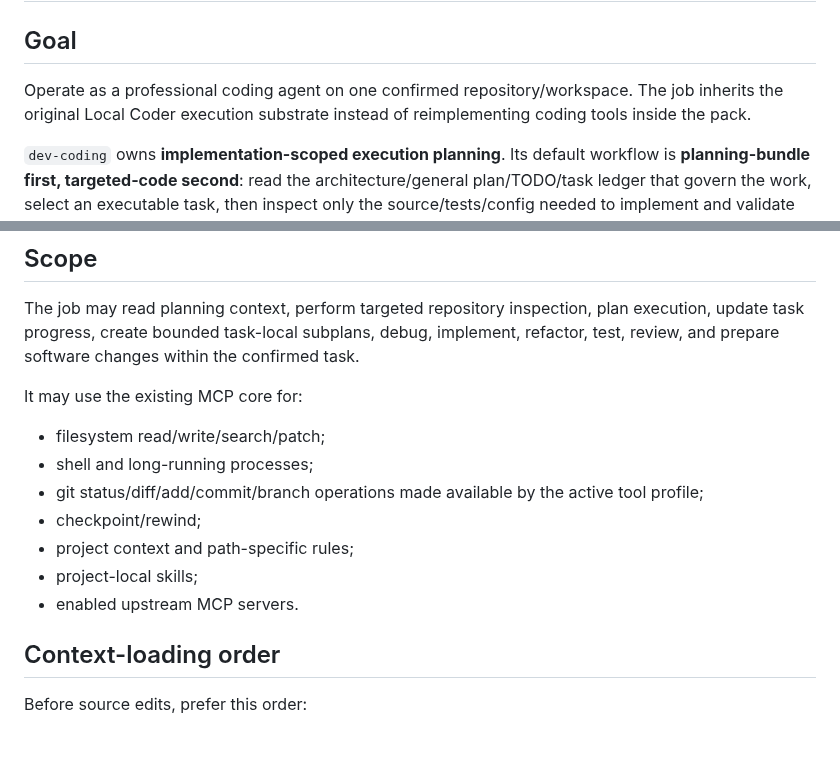
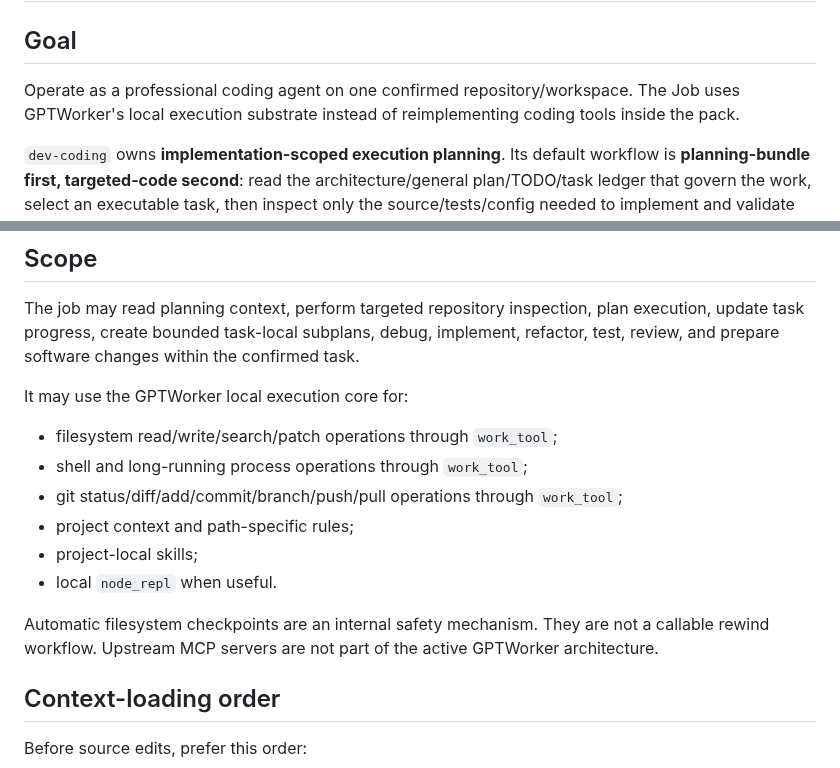
Before and after one commit to thebimhouseinfo-sudo/chatgpt-local-worker, a Markdown page: jobs/dev-coding/JOB.md, 2 parts joined by grey strips. GitHub-like rendering; blank space fills up the shorter version.

Commit message:
docs: align dev-coding Job with cleaned runtime

```diff
--- a/jobs/dev-coding/JOB.md
+++ b/jobs/dev-coding/JOB.md
@@ -2,7 +2,7 @@
 
 ## Goal
 
-Operate as a professional coding agent on one confirmed repository/workspace. The job inherits the original Local Coder execution substrate instead of reimplementing coding tools inside the pack.
+Operate as a professional coding agent on one confirmed repository/workspace. The Job uses GPTWorker's local execution substrate instead of reimplementing coding tools inside the pack.
 
 `dev-coding` owns **implementation-scoped execution planning**. Its default workflow is **planning-bundle first, targeted-code second**: read the architecture/general plan/TODO/task ledger that govern the work, select an executable task, then inspect only the source/tests/config needed to implement and validate that task.
 
@@ -22,15 +22,16 @@ When `planning_dir` is provided, expect:
 
 The job may read planning context, perform targeted repository inspection, plan execution, update task progress, create bounded task-local subplans, debug, implement, refactor, test, review, and prepare software changes within the confirmed task.
 
-It may use the existing MCP core for:
+It may use the GPTWorker local execution core for:
 
-- filesystem read/write/search/patch;
-- shell and long-running processes;
-- git status/diff/add/commit/branch operations made available by the active tool profile;
-- checkpoint/rewind;
+- filesystem read/write/search/patch operations through `work_tool`;
+- shell and long-running process operations through `work_tool`;
+- git status/diff/add/commit/branch/push/pull operations through `work_tool`;
 - project context and path-specific rules;
 - project-local skills;
-- enabled upstream MCP servers.
+- local `node_repl` when useful.
+
+Automatic filesystem checkpoints are an internal safety mechanism. They are not a callable rewind workflow. Upstream MCP servers are not part of the active GPTWorker architecture.
 
 ## Context-loading order
 
```
